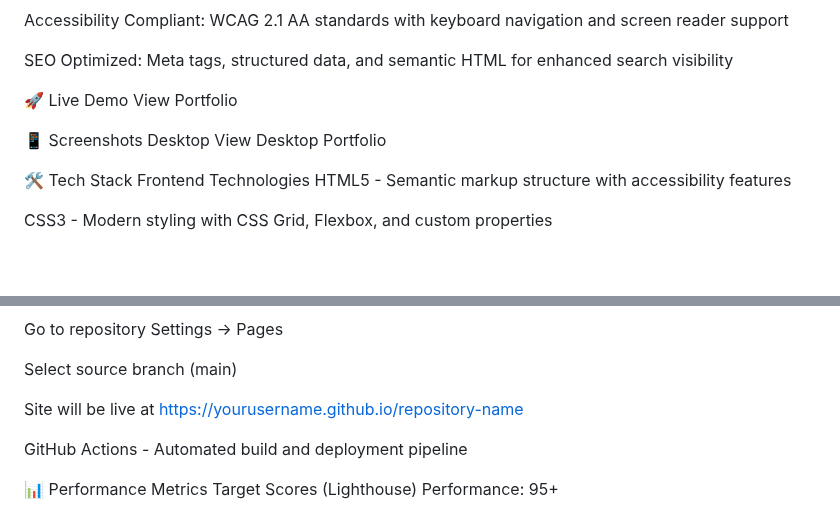
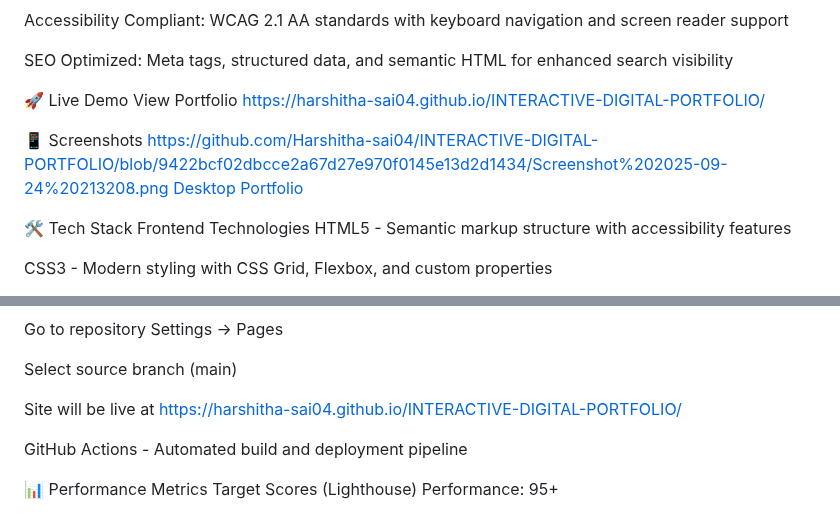
Before and after one commit to Harshitha-sai04/INTERACTIVE-DIGITAL-PORTFOLIO, a Markdown page: README.md, 2 parts joined by grey strips. Drawn GitHub-style; blank space fills up the shorter version.

```diff
--- a/README.md
+++ b/README.md
@@ -17,11 +17,11 @@ Accessibility Compliant: WCAG 2.1 AA standards with keyboard navigation and scre
 SEO Optimized: Meta tags, structured data, and semantic HTML for enhanced search visibility
 
 🚀 Live Demo
-View Portfolio <!-- Replace with your actual URL -->
+View Portfolio https://harshitha-sai04.github.io/INTERACTIVE-DIGITAL-PORTFOLIO/
 
 📱 Screenshots
-Desktop View
-Desktop Portfolio
+[https://github.com/Harshitha-sai04/INTERACTIVE-DIGITAL-PORTFOLIO/blob/9422bcf02dbcce2a67d27e970f0145e13d2d1434/Screenshot%202025-09-24%20213208.png](https://github.com/Harshitha-sai04/INTERACTIVE-DIGITAL-PORTFOLIO/blob/9422bcf02dbcce2a67d27e970f0145e13d2d1434/Screenshot%202025-09-24%20213208.png)
+[Desktop Portfolio](https://github.com/Harshitha-sai04/INTERACTIVE-DIGITAL-PORTFOLIO/blob/9422bcf02dbcce2a67d27e970f0145e13d2d1434/Screenshot%202025-09-24%20213705.png)
 
 🛠️ Tech Stack
 Frontend Technologies
@@ -172,7 +172,7 @@ Go to repository Settings → Pages
 
 Select source branch (main)
 
-Site will be live at https://yourusername.github.io/repository-name
+Site will be live at https://harshitha-sai04.github.io/INTERACTIVE-DIGITAL-PORTFOLIO/
 
 GitHub Actions - Automated build and deployment pipeline
 
```
Also changed, not shown: other parts of README.md (+1 -0 lines).
